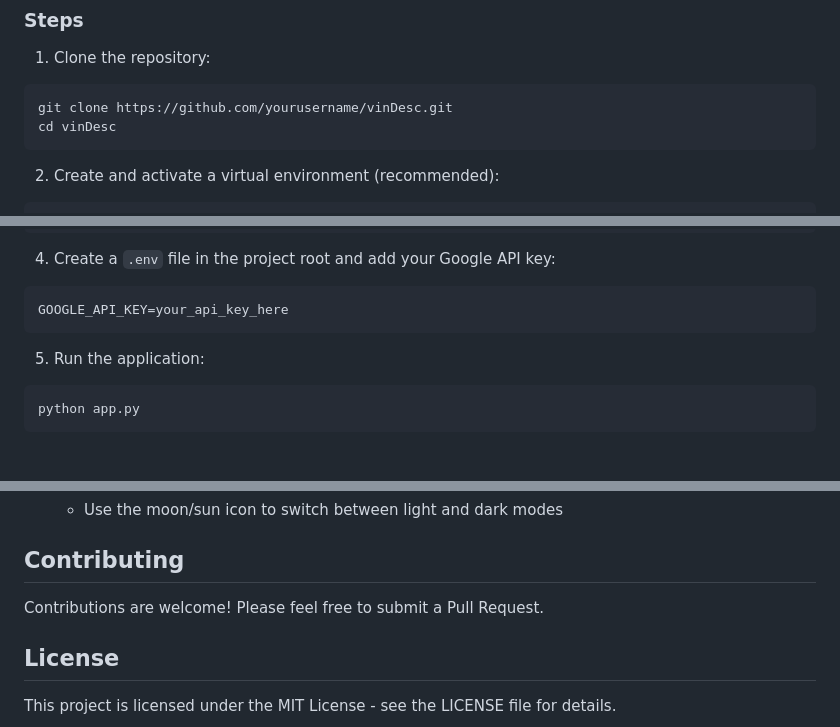
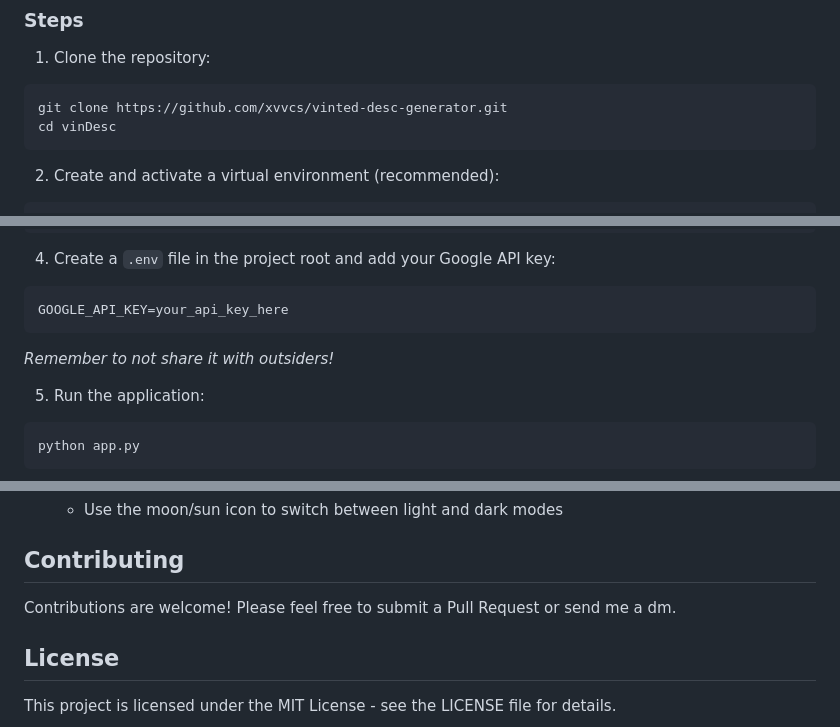
Before and after one commit to xvvcs/vinted-desc-generator, a Markdown page: README.md, 3 parts joined by grey strips. Drawn GitHub-style; blank space fills up the shorter version.

````diff
--- a/README.md
+++ b/README.md
@@ -49,7 +49,7 @@ A powerful tool that generates professional, multilingual descriptions for Vinte
 1. Clone the repository:
 
 ```bash
-git clone https://github.com/yourusername/vinDesc.git
+git clone https://github.com/xvvcs/vinted-desc-generator.git
 cd vinDesc
 ```
 
@@ -71,6 +71,7 @@ pip install -r requirements.txt
 ```
 GOOGLE_API_KEY=your_api_key_here
 ```
+*Remember to not share it with outsiders!*
 
 5. Run the application:
 
@@ -118,7 +119,7 @@ The application will be available at `http://localhost:5000`
 
 ## Contributing
 
-Contributions are welcome! Please feel free to submit a Pull Request.
+Contributions are welcome! Please feel free to submit a Pull Request or send me a dm.
 
 ## License
 
````
